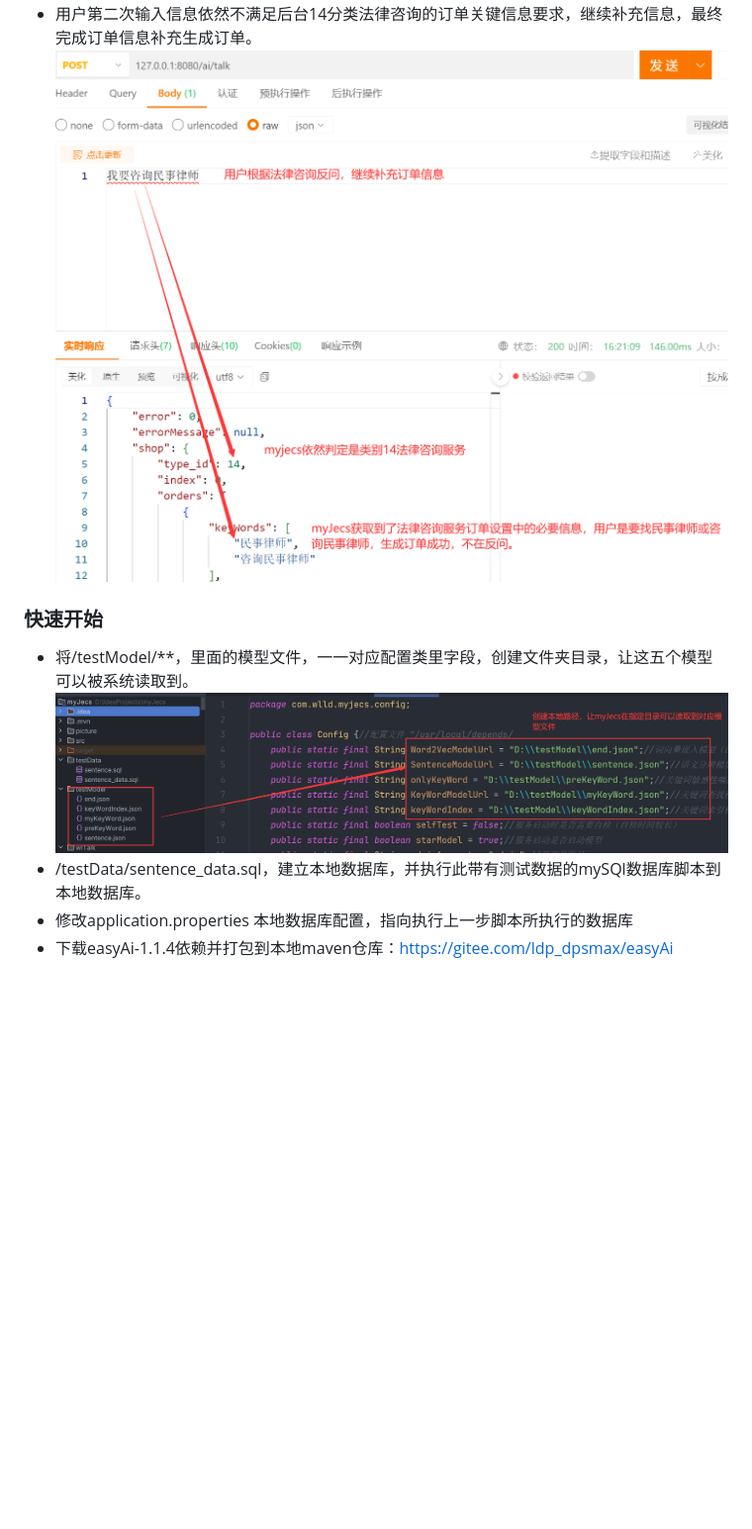
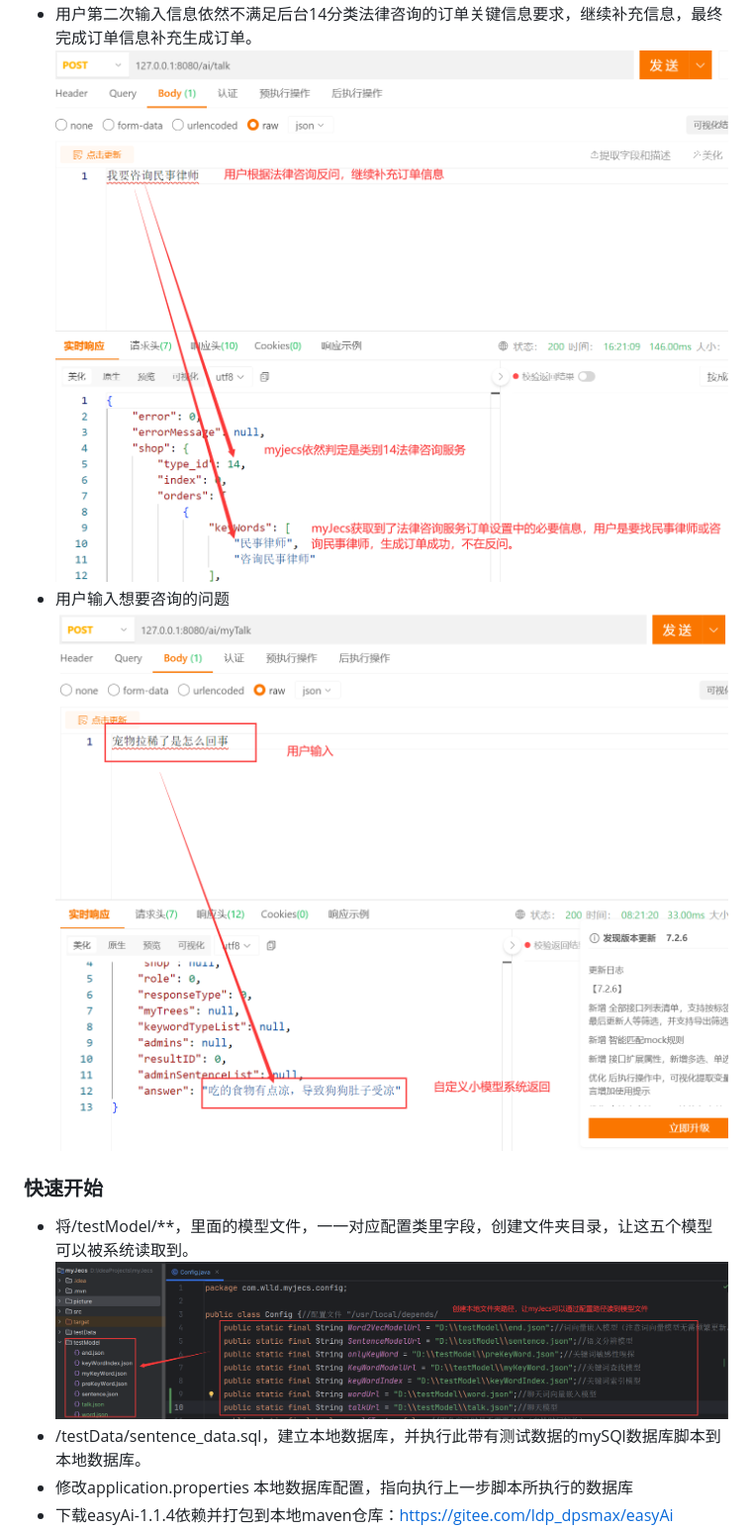
Before and after one commit to lifejwang11/SayOrder, a Markdown page: README.md, the part around one of its changes. Shown at 99% size. GitHub-like rendering; pictures changed too: picture/b1.png (added), picture/start.png; blank space fills up the shorter version.

```diff
--- a/README.md
+++ b/README.md
@@ -23,8 +33,12 @@
 * 用户第二次输入信息依然不满足后台14分类法律咨询的订单关键信息要求，继续补充信息，最终完成订单信息补充生成订单。
-![用户输入3](./picture/a3.png)
+  ![用户输入3](./picture/a3.png)
+* 用户输入想要咨询的问题
+  ![用户输入4](./picture/b1.png)
+
 ### 快速开始
+
 * 将/testModel/**，里面的模型文件，一一对应配置类里字段，创建文件夹目录，让这五个模型可以被系统读取到。
-![设置模型保存路径](./picture/start.png)
+  ![设置模型保存路径](./picture/start.png)
 * /testData/sentence_data.sql，建立本地数据库，并执行此带有测试数据的mySQl数据库脚本到本地数据库。
 * 修改application.properties 本地数据库配置，指向执行上一步脚本所执行的数据库
 * 下载easyAi-1.1.4依赖并打包到本地maven仓库：https://gitee.com/ldp_dpsmax/easyAi
```
Also changed, not shown: other parts of README.md (+43 -10 lines), picture/b2.png (added), 15 other files.
